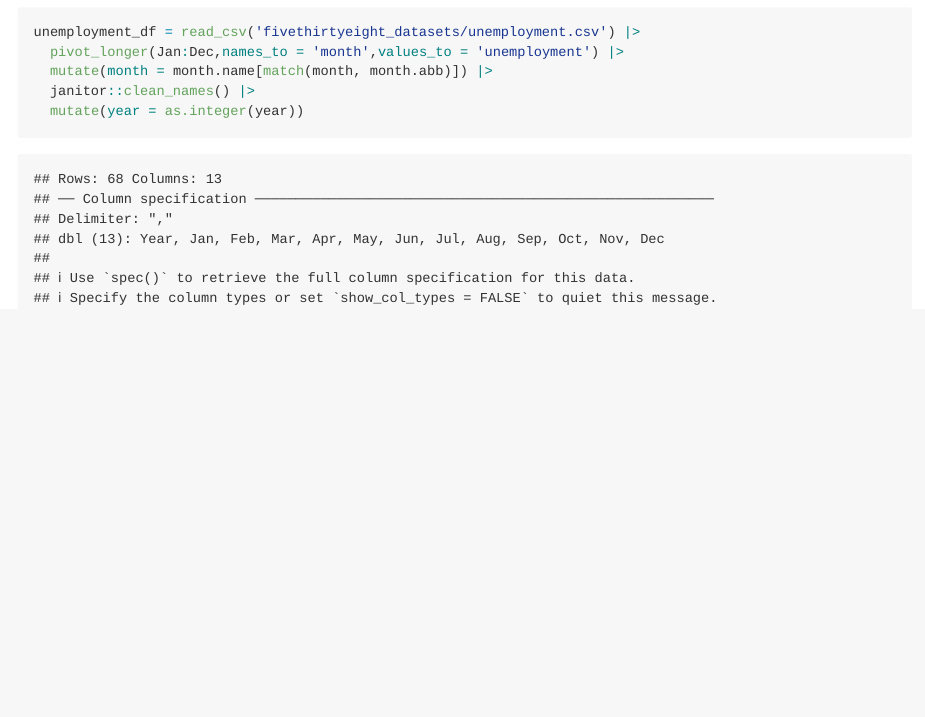
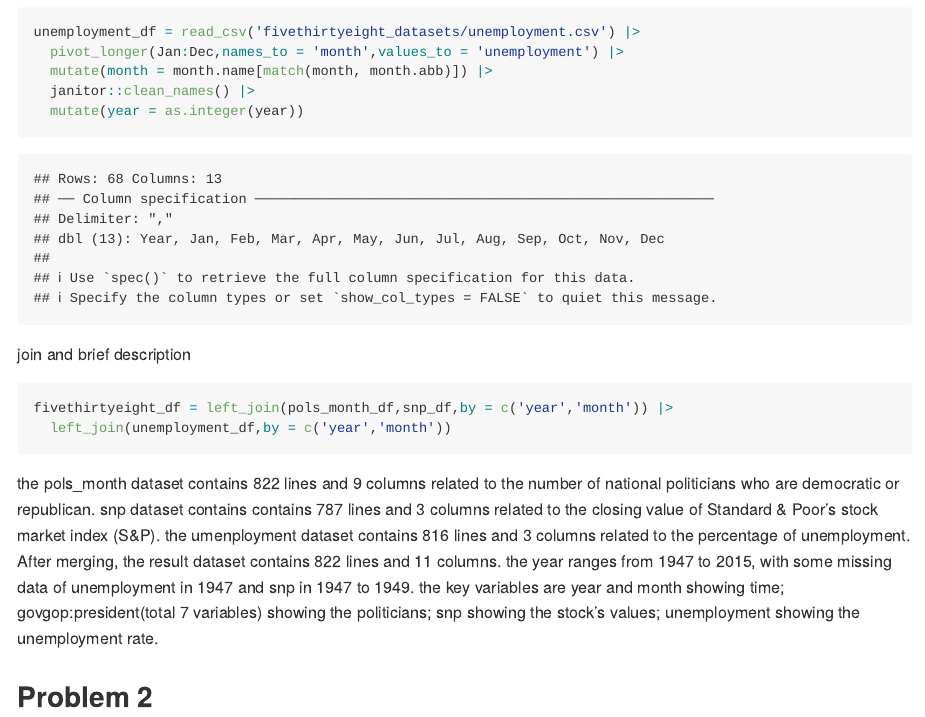
Before and after one commit to JingfengCao/p8105_hw2_jc6693, an R Markdown document (p8105_hw2_jc6693.Rmd): the page in a window 1100 px wide, from 1250 px down. The pictures show the output file p8105_hw2_jc6693.md that the author committed with the source, drawn offline in the style of GitHub.

Commit message:
-complete problem1

````diff
--- a/p8105_hw2_jc6693.Rmd
+++ b/p8105_hw2_jc6693.Rmd
@@ -43,3 +43,15 @@ unemployment_df = read_csv('fivethirtyeight_datasets/unemployment.csv') |>
   janitor::clean_names() |>
   mutate(year = as.integer(year))
 ```
+
+join and brief description
+
+```{r}
+fivethirtyeight_df = left_join(pols_month_df,snp_df,by = c('year','month')) |>
+  left_join(unemployment_df,by = c('year','month'))
+```
+
+the pols_month dataset contains 822 lines and 9 columns related to the number of national politicians who are democratic or republican. snp dataset contains contains 787 lines and 3 columns related to the closing value of Standard & Poor’s stock market index (S&P). the umenployment dataset contains 816 lines and 3 columns related to the percentage of unemployment.
+After merging, the result dataset contains 822 lines and 11 columns. the year ranges from 1947 to 2015, with some missing data of unemployment in 1947 and snp in 1947 to 1949. the key variables are year and month showing time; govgop:president(total 7 variables) showing the politicians; snp showing the stock's values; unemployment showing the unemployment rate.
+
+## Problem 2
````
Also changed, not shown: p8105_hw2_jc6693.md.
